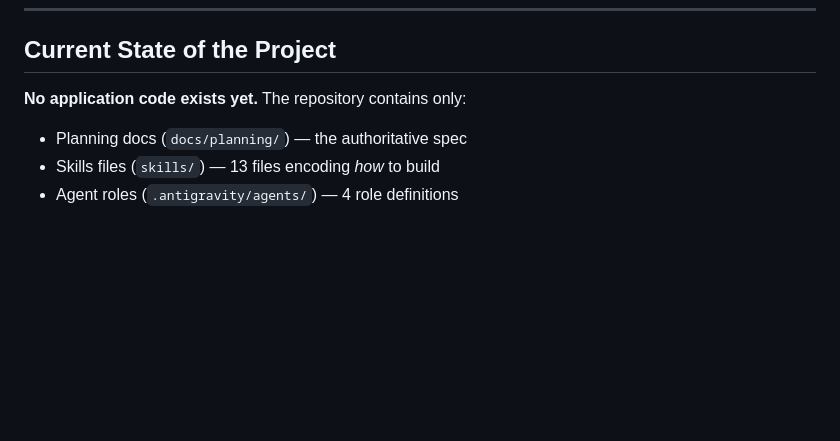
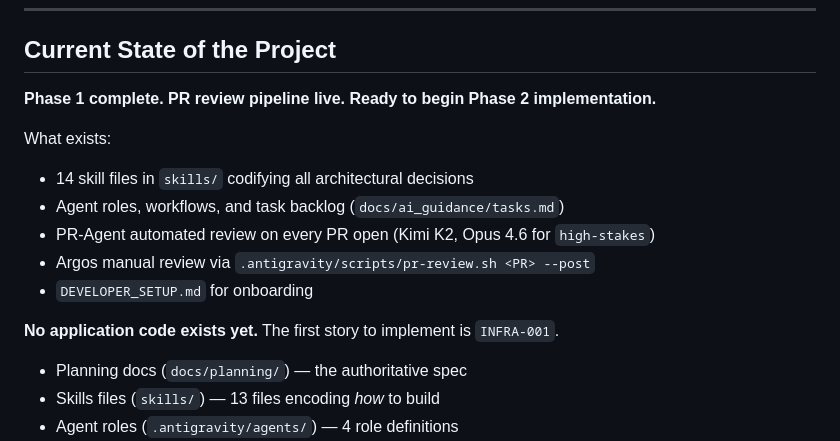
Before and after one commit to Performant-Labs/ctrfhub, a Markdown page: ORCHESTRATOR_HANDOFF.md, the part around the change. Drawn GitHub-style; blank space fills up the shorter version.

Commit message:
docs(handoff): mark Phase 1 complete, PR review pipeline live

```diff
--- a/ORCHESTRATOR_HANDOFF.md
+++ b/ORCHESTRATOR_HANDOFF.md
@@ -27,7 +27,17 @@ You are the **Orchestrator**. Your full role definition is in `.antigravity/agen
 
 ## Current State of the Project
 
-**No application code exists yet.** The repository contains only:
+**Phase 1 complete. PR review pipeline live. Ready to begin Phase 2 implementation.**
+
+What exists:
+- 14 skill files in `skills/` codifying all architectural decisions
+- Agent roles, workflows, and task backlog (`docs/ai_guidance/tasks.md`)
+- PR-Agent automated review on every PR open (Kimi K2, Opus 4.6 for `high-stakes`)
+- Argos manual review via `.antigravity/scripts/pr-review.sh <PR> --post`
+- `DEVELOPER_SETUP.md` for onboarding
+
+**No application code exists yet.** The first story to implement is `INFRA-001`.
+
 
 - Planning docs (`docs/planning/`) — the authoritative spec
 - Skills files (`skills/`) — 13 files encoding *how* to build
```
